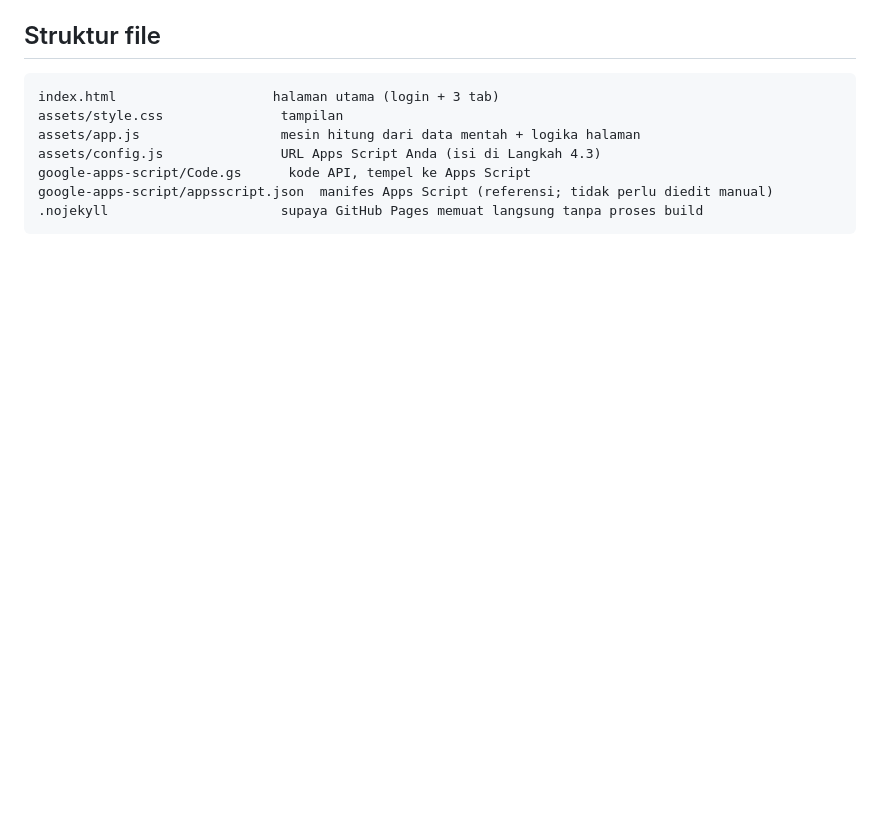
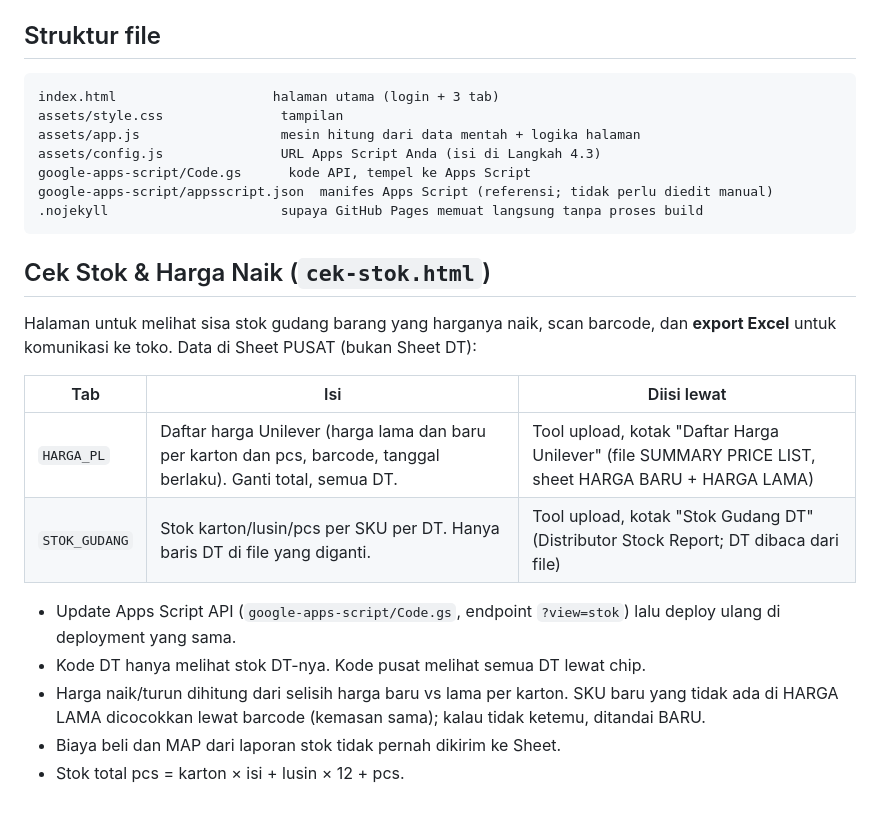
Before and after one commit to titofeanto/monitoring-harian, a Markdown page: README.md, the part around the change. Rendered like a GitHub page; blank space fills up the shorter version.

Commit message:
README: Cek Stok section
Co-Authored-By: Claude Sonnet 5.5 <noreply@anthropic.com>
Claude-Session: https://claude.ai/code/session_01P4KcxHNg52Yn2DDJtaBtr8

````diff
--- a/README.md
+++ b/README.md
@@ -206,3 +206,19 @@ google-apps-script/Code.gs      kode API, tempel ke Apps Script
 google-apps-script/appsscript.json  manifes Apps Script (referensi; tidak perlu diedit manual)
 .nojekyll                      supaya GitHub Pages memuat langsung tanpa proses build
 ```
+
+## Cek Stok & Harga Naik (`cek-stok.html`)
+
+Halaman untuk melihat sisa stok gudang barang yang harganya naik, scan barcode, dan **export Excel**
+untuk komunikasi ke toko. Data di Sheet PUSAT (bukan Sheet DT):
+
+| Tab | Isi | Diisi lewat |
+|---|---|---|
+| `HARGA_PL` | Daftar harga Unilever (harga lama dan baru per karton dan pcs, barcode, tanggal berlaku). Ganti total, semua DT. | Tool upload, kotak "Daftar Harga Unilever" (file SUMMARY PRICE LIST, sheet HARGA BARU + HARGA LAMA) |
+| `STOK_GUDANG` | Stok karton/lusin/pcs per SKU per DT. Hanya baris DT di file yang diganti. | Tool upload, kotak "Stok Gudang DT" (Distributor Stock Report; DT dibaca dari file) |
+
+- Update Apps Script API (`google-apps-script/Code.gs`, endpoint `?view=stok`) lalu deploy ulang di deployment yang sama.
+- Kode DT hanya melihat stok DT-nya. Kode pusat melihat semua DT lewat chip.
+- Harga naik/turun dihitung dari selisih harga baru vs lama per karton. SKU baru yang tidak ada di HARGA LAMA dicocokkan lewat barcode (kemasan sama); kalau tidak ketemu, ditandai BARU.
+- Biaya beli dan MAP dari laporan stok tidak pernah dikirim ke Sheet.
+- Stok total pcs = karton × isi + lusin × 12 + pcs.
````
